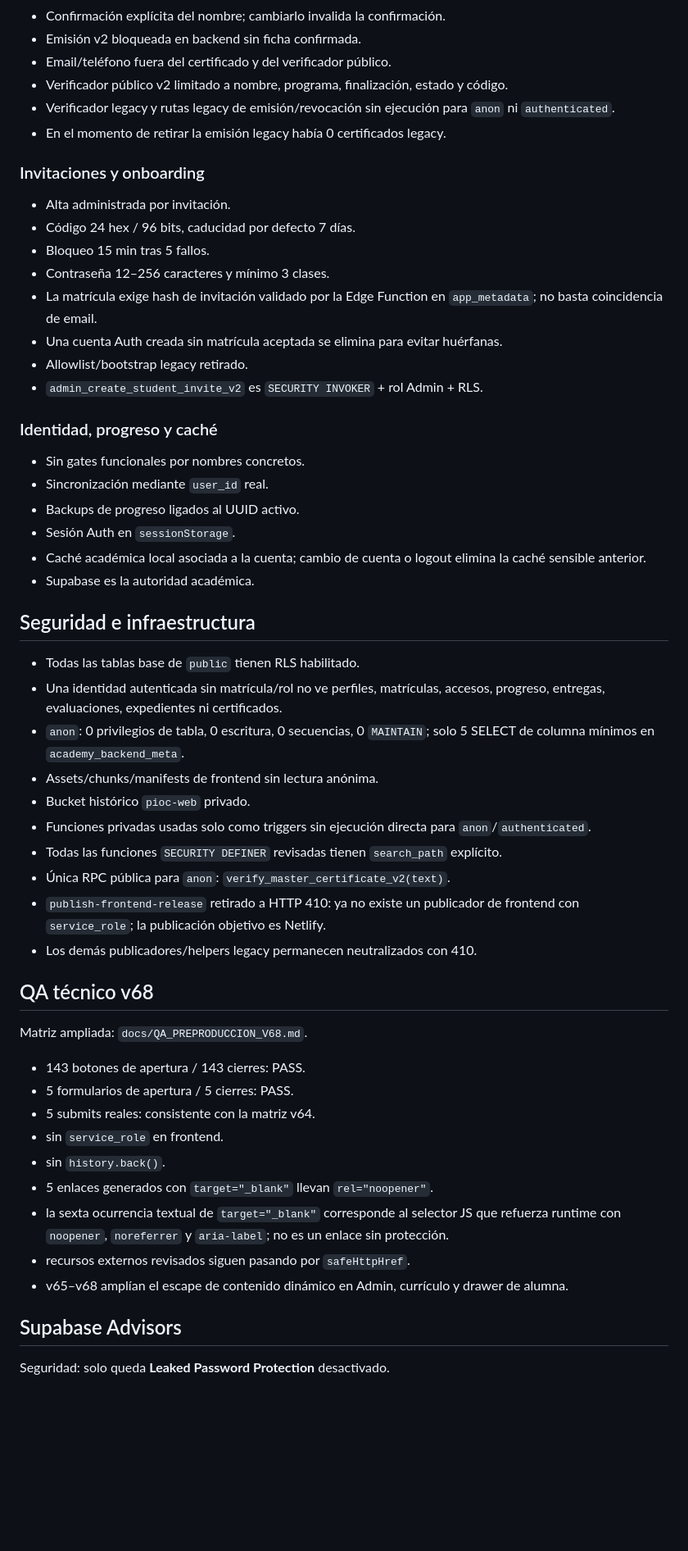
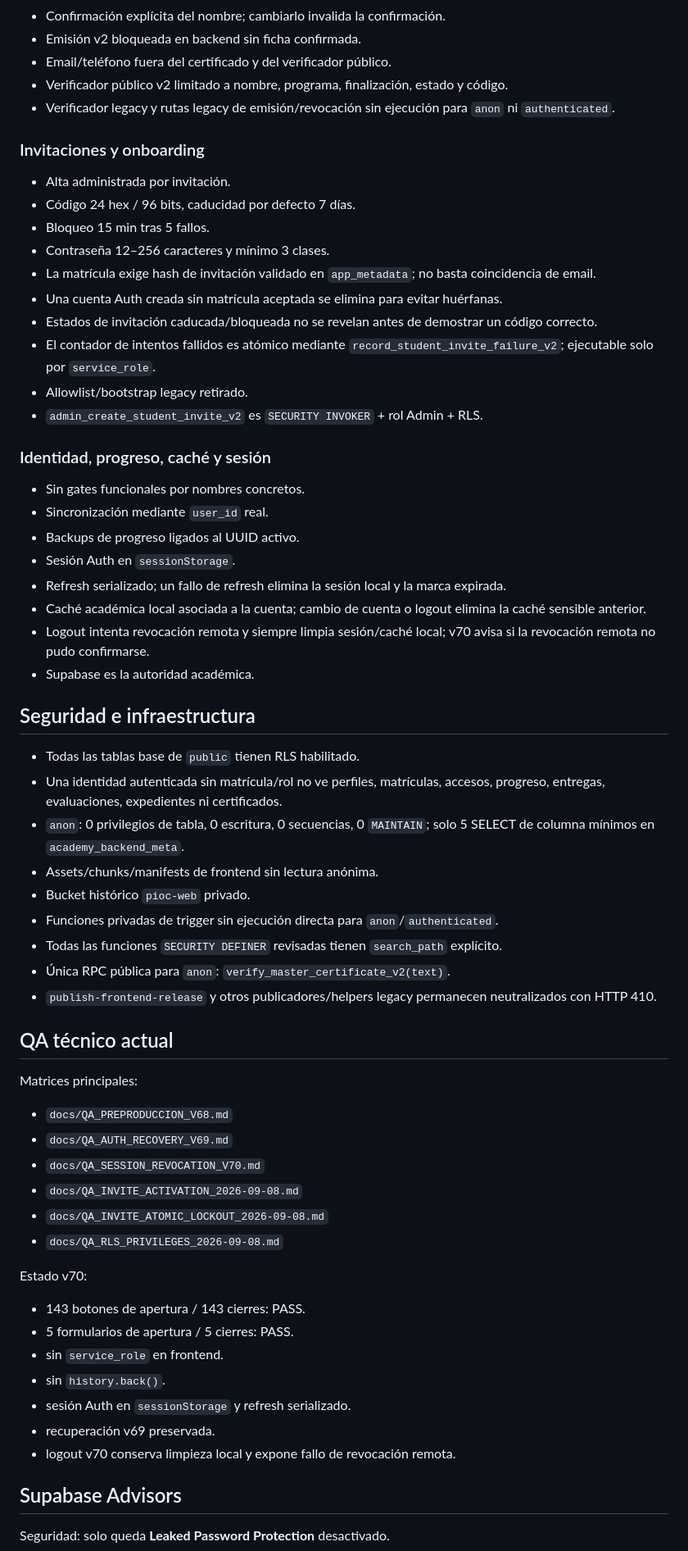
Before and after one commit to tere306/campus-ux-ui-kenya, a Markdown page: docs/DEVELOPMENT_STATUS.md, the part around one of its changes. Shown at 82% size. Drawn GitHub-style; blank space fills up the shorter version.

Commit message:
docs: align development status with v70

```diff
--- a/docs/DEVELOPMENT_STATUS.md
+++ b/docs/DEVELOPMENT_STATUS.md
@@ -52,7 +51,6 @@ El preview de desarrollo sigue separado de producción y aplica `noindex`, `no-s
 - Email/teléfono fuera del certificado y del verificador público.
 - Verificador público v2 limitado a nombre, programa, finalización, estado y código.
 - Verificador legacy y rutas legacy de emisión/revocación sin ejecución para `anon` ni `authenticated`.
-- En el momento de retirar la emisión legacy había 0 certificados legacy.
 
 ### Invitaciones y onboarding
 
@@ -60,18 +58,22 @@ El preview de desarrollo sigue separado de producción y aplica `noindex`, `no-s
 - Código 24 hex / 96 bits, caducidad por defecto 7 días.
 - Bloqueo 15 min tras 5 fallos.
 - Contraseña 12–256 caracteres y mínimo 3 clases.
-- La matrícula exige hash de invitación validado por la Edge Function en `app_metadata`; no basta coincidencia de email.
+- La matrícula exige hash de invitación validado en `app_metadata`; no basta coincidencia de email.
 - Una cuenta Auth creada sin matrícula aceptada se elimina para evitar huérfanas.
+- Estados de invitación caducada/bloqueada no se revelan antes de demostrar un código correcto.
+- El contador de intentos fallidos es atómico mediante `record_student_invite_failure_v2`; ejecutable solo por `service_role`.
 - Allowlist/bootstrap legacy retirado.
 - `admin_create_student_invite_v2` es `SECURITY INVOKER` + rol Admin + RLS.
 
-### Identidad, progreso y caché
+### Identidad, progreso, caché y sesión
 
 - Sin gates funcionales por nombres concretos.
 - Sincronización mediante `user_id` real.
 - Backups de progreso ligados al UUID activo.
 - Sesión Auth en `sessionStorage`.
+- Refresh serializado; un fallo de refresh elimina la sesión local y la marca expirada.
 - Caché académica local asociada a la cuenta; cambio de cuenta o logout elimina la caché sensible anterior.
+- Logout intenta revocación remota y siempre limpia sesión/caché local; v70 avisa si la revocación remota no pudo confirmarse.
 - Supabase es la autoridad académica.
 
 ## Seguridad e infraestructura
@@ -81,25 +83,29 @@ El preview de desarrollo sigue separado de producción y aplica `noindex`, `no-s
 - `anon`: 0 privilegios de tabla, 0 escritura, 0 secuencias, 0 `MAINTAIN`; solo 5 SELECT de columna mínimos en `academy_backend_meta`.
 - Assets/chunks/manifests de frontend sin lectura anónima.
 - Bucket histórico `pioc-web` privado.
-- Funciones privadas usadas solo como triggers sin ejecución directa para `anon`/`authenticated`.
+- Funciones privadas de trigger sin ejecución directa para `anon`/`authenticated`.
 - Todas las funciones `SECURITY DEFINER` revisadas tienen `search_path` explícito.
 - Única RPC pública para `anon`: `verify_master_certificate_v2(text)`.
-- `publish-frontend-release` retirado a HTTP 410: ya no existe un publicador de frontend con `service_role`; la publicación objetivo es Netlify.
-- Los demás publicadores/helpers legacy permanecen neutralizados con 410.
+- `publish-frontend-release` y otros publicadores/helpers legacy permanecen neutralizados con HTTP 410.
 
-## QA técnico v68
+## QA técnico actual
 
-Matriz ampliada: `docs/QA_PREPRODUCCION_V68.md`.
+Matrices principales:
+- `docs/QA_PREPRODUCCION_V68.md`
+- `docs/QA_AUTH_RECOVERY_V69.md`
+- `docs/QA_SESSION_REVOCATION_V70.md`
+- `docs/QA_INVITE_ACTIVATION_2026-09-08.md`
+- `docs/QA_INVITE_ATOMIC_LOCKOUT_2026-09-08.md`
+- `docs/QA_RLS_PRIVILEGES_2026-09-08.md`
 
+Estado v70:
 - 143 botones de apertura / 143 cierres: PASS.
 - 5 formularios de apertura / 5 cierres: PASS.
-- 5 submits reales: consistente con la matriz v64.
 - sin `service_role` en frontend.
 - sin `history.back()`.
-- 5 enlaces generados con `target="_blank"` llevan `rel="noopener"`.
-- la sexta ocurrencia textual de `target="_blank"` corresponde al selector JS que refuerza runtime con `noopener`, `noreferrer` y `aria-label`; no es un enlace sin protección.
-- recursos externos revisados siguen pasando por `safeHttpHref`.
-- v65–v68 amplían el escape de contenido dinámico en Admin, currículo y drawer de alumna.
+- sesión Auth en `sessionStorage` y refresh serializado.
+- recuperación v69 preservada.
+- logout v70 conserva limpieza local y expone fallo de revocación remota.
 
 ## Supabase Advisors
 
```
Also changed, not shown: other parts of docs/DEVELOPMENT_STATUS.md (+12 -13 lines).
